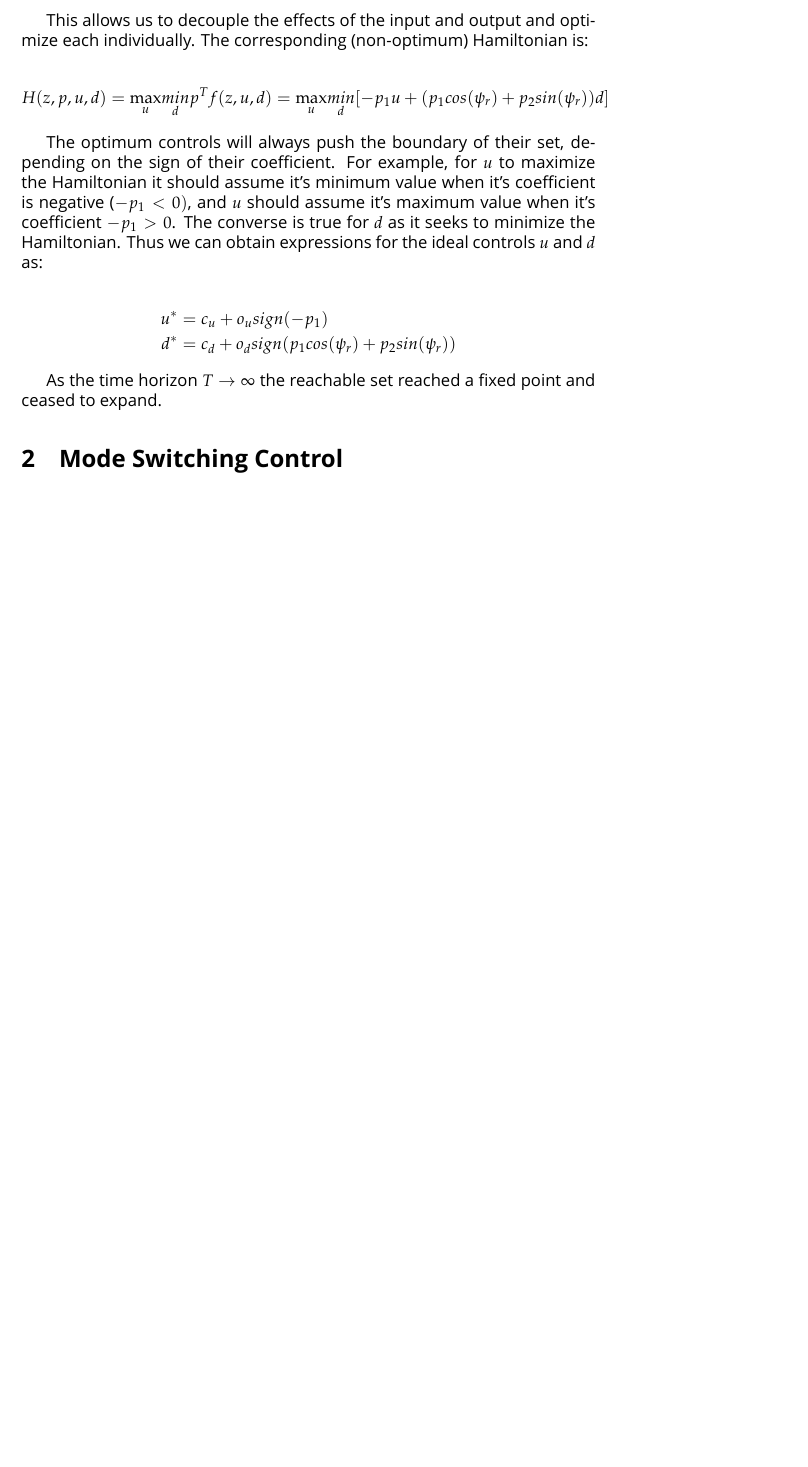
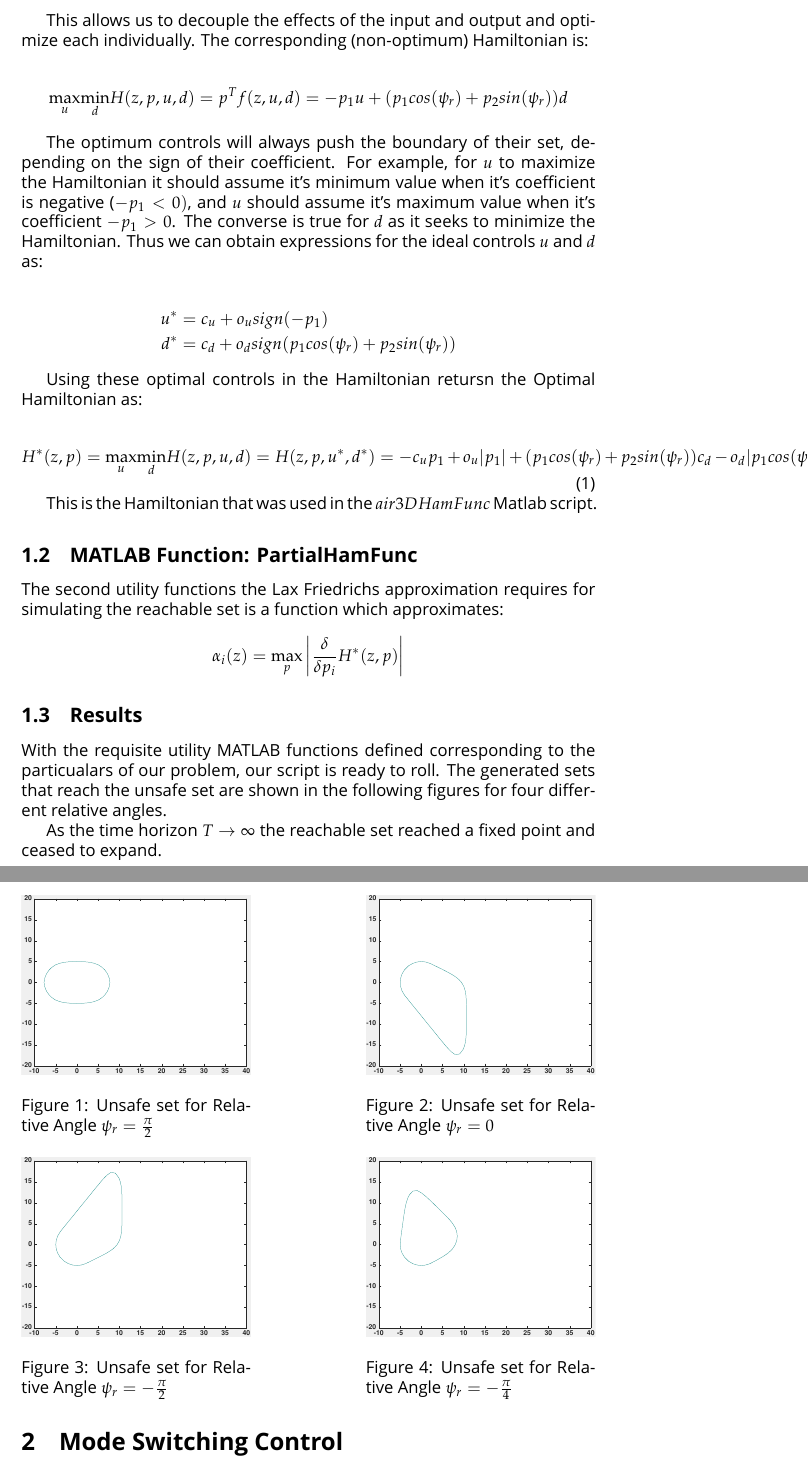
Before and after one commit to DLMcPherson/HybridSystems-Homework3, a LaTeX document (Hymewerk3.tex): part of page 2 of 2 before the commit and two parts of pages 2 and 3 of 3 after it, the two joined at a grey line, cut so that both start at the same text, the shorter picture padded with empty space. Compiled offline with XeLaTeX; a missing font is replaced by an installed copy or a similar font.

Commit message:
splotted in the results/reachable sets for Question 1

```diff
--- a/Hymewerk3.tex
+++ b/Hymewerk3.tex
@@ -71,7 +73,7 @@ This allows us to decouple the effects of the input and output and optimize each
    The corresponding (non-optimum) Hamiltonian is:
 
 \begin{align*}
-  H(z,p,u,d) = \underset{u}{\max} \underset{d}{min} p^T f(z,u,d) = \underset{u}{\max} \underset{d}{min} [ -p_1 u + (p_1 cos(\psi_r) + p_2 sin(\psi_r)) d ]
+  \underset{u}{\max} \underset{d}{\min} H(z,p,u,d) =  p^T f(z,u,d) = -p_1 u + (p_1 cos(\psi_r) + p_2 sin(\psi_r)) d
 \end{align*}
 
 The optimum controls will always push the boundary of their set, depending on the sign of their coefficient.
@@ -84,6 +86,53 @@ Thus we can obtain expressions for the ideal controls $u$ and $d$ as:
   d^* &= c_d + o_d sign(p_1 cos(\psi_r) + p_2 sin(\psi_r))
 \end{align*}
 
+Using these optimal controls in the Hamiltonian retursn the Optimal Hamiltonian as:
+
+\begin{equation}
+  H^*(z,p) = \underset{u}{\max} \underset{d}{\min} H(z,p,u,d) = H(z,p,u^*,d^*)
+  = -c_u p_1 + o_u | p_1 |
+  + (p_1 cos(\psi_r) + p_2 sin(\psi_r)) c_d - o_d |p_1 cos(\psi_r) + p_2 sin(\psi_r)|
+\end{equation}
+
+This is the Hamiltonian that was used in the $air3DHamFunc$ Matlab script.
+
+\subsection{MATLAB Function: PartialHamFunc}
+The second utility functions the Lax Friedrichs approximation requires for simulating the reachable set is a function which approximates:
+
+$$
+\alpha_i(z) = \underset{p}{\max} \left| \frac{\delta}{\delta p_i} H^*(z,p) \right|
+$$
+
+\subsection{Results}
+With the requisite utility MATLAB functions defined corresponding to the particualars of our problem, our script is ready to roll.
+The generated sets that reach the unsafe set are shown in the following figures for four different relative angles.
+
+\begin{figure}[!ht]
+  \centering
+  \begin{minipage}[b]{0.4\textwidth}
+    \includegraphics[width=1.0\textwidth]{velCont_psi1.eps}
+    \caption{Unsafe set for Relative Angle $\psi_r = \frac{\pi}{2}$}
+  \end{minipage}
+  \hfill
+  \begin{minipage}[b]{0.4\textwidth}
+    \includegraphics[width=1.0\textwidth]{velCont_psi13.eps}
+    \caption{Unsafe set for Relative Angle $\psi_r = 0$}
+  \end{minipage}
+\end{figure}
+
+\begin{figure}[!ht]
+  \centering
+  \begin{minipage}[b]{0.4\textwidth}
+    \includegraphics[width=1.0\textwidth]{velCont_psi37.eps}
+    \caption{Unsafe set for Relative Angle $\psi_r = -\frac{\pi}{2}$}
+  \end{minipage}
+  \hfill
+  \begin{minipage}[b]{0.4\textwidth}
+    \includegraphics[width=1.0\textwidth]{velCont_psi43.eps}
+    \caption{Unsafe set for Relative Angle $\psi_r = -\frac{\pi}{4}$}
+  \end{minipage}
+\end{figure}
+
 As the time horizon $T \rightarrow \infty$ the reachable set reached a fixed point and ceased to expand.
 
 \section{Mode Switching Control}
```
Also changed, not shown: Hymewerk3.pdf, Hymewerk3.tex (2 more changed lines).
